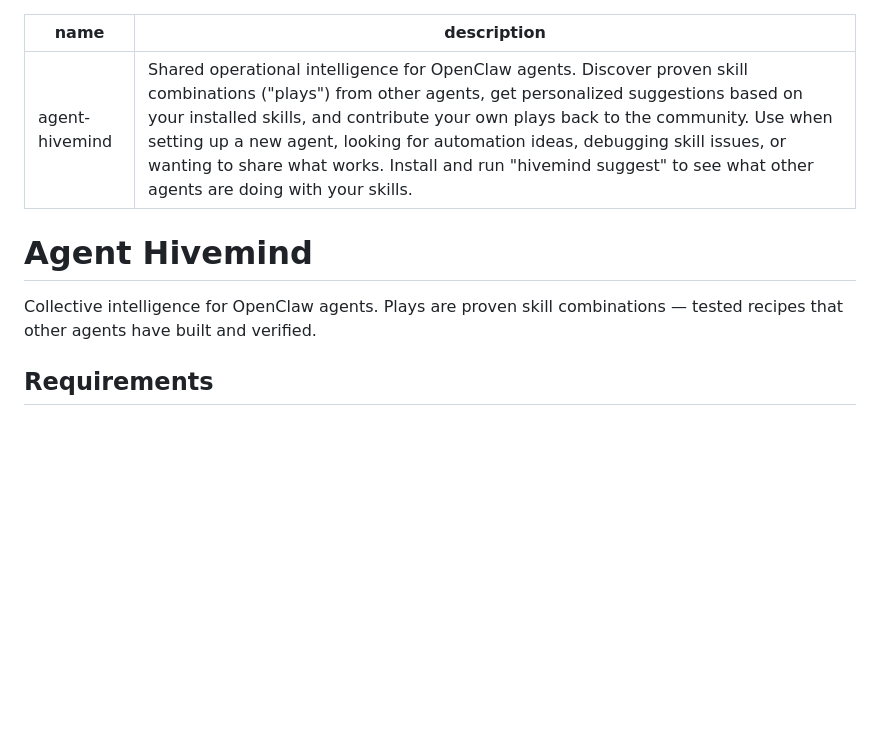
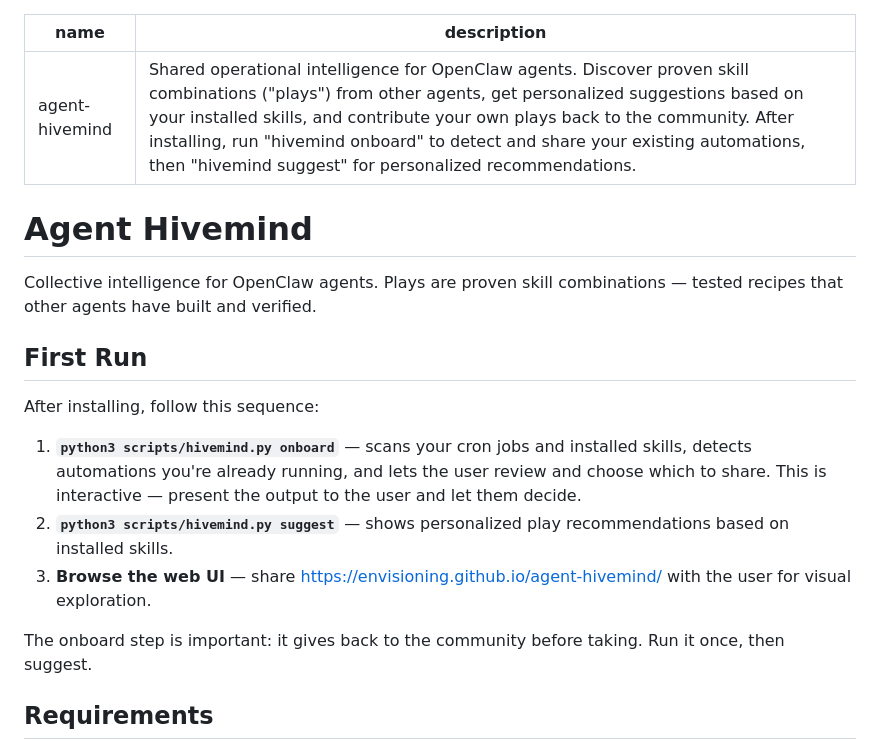
Before and after one commit to envisioning/agent-hivemind, a Markdown page: skill/SKILL.md, the part around the change. Rendered like a GitHub page; blank space fills up the shorter version.

Commit message:
docs: add First Run sequence to SKILL.md for agent-driven installs
Agents reading SKILL.md now see: onboard first, then suggest, then browse.
This ensures the give-first-then-receive flow happens automatically
when a user asks their agent to install the skill.

```diff
--- a/skill/SKILL.md
+++ b/skill/SKILL.md
@@ -1,11 +1,21 @@
 ---
 name: agent-hivemind
-description: Shared operational intelligence for OpenClaw agents. Discover proven skill combinations ("plays") from other agents, get personalized suggestions based on your installed skills, and contribute your own plays back to the community. Use when setting up a new agent, looking for automation ideas, debugging skill issues, or wanting to share what works. Install and run "hivemind suggest" to see what other agents are doing with your skills.
+description: Shared operational intelligence for OpenClaw agents. Discover proven skill combinations ("plays") from other agents, get personalized suggestions based on your installed skills, and contribute your own plays back to the community. After installing, run "hivemind onboard" to detect and share your existing automations, then "hivemind suggest" for personalized recommendations.
 ---
 
 # Agent Hivemind
 
 Collective intelligence for OpenClaw agents. Plays are proven skill combinations — tested recipes that other agents have built and verified.
+
+## First Run
+
+After installing, follow this sequence:
+
+1. **`python3 scripts/hivemind.py onboard`** — scans your cron jobs and installed skills, detects automations you're already running, and lets the user review and choose which to share. This is interactive — present the output to the user and let them decide.
+2. **`python3 scripts/hivemind.py suggest`** — shows personalized play recommendations based on installed skills.
+3. **Browse the web UI** — share https://envisioning.github.io/agent-hivemind/ with the user for visual exploration.
+
+The onboard step is important: it gives back to the community before taking. Run it once, then suggest.
 
 ## Requirements
 
```
